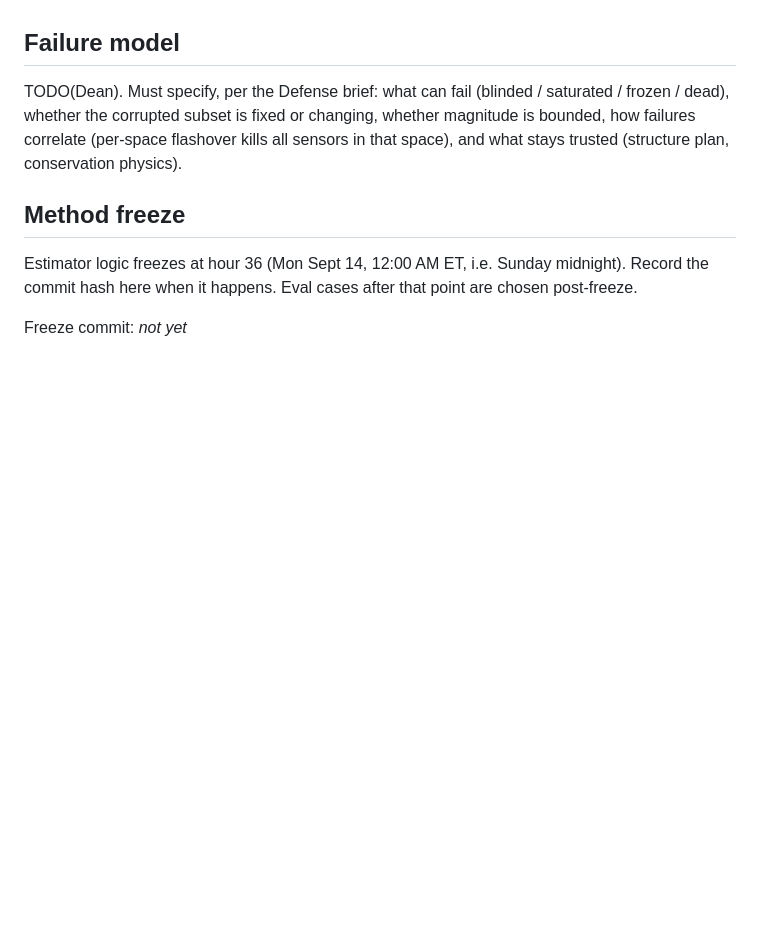
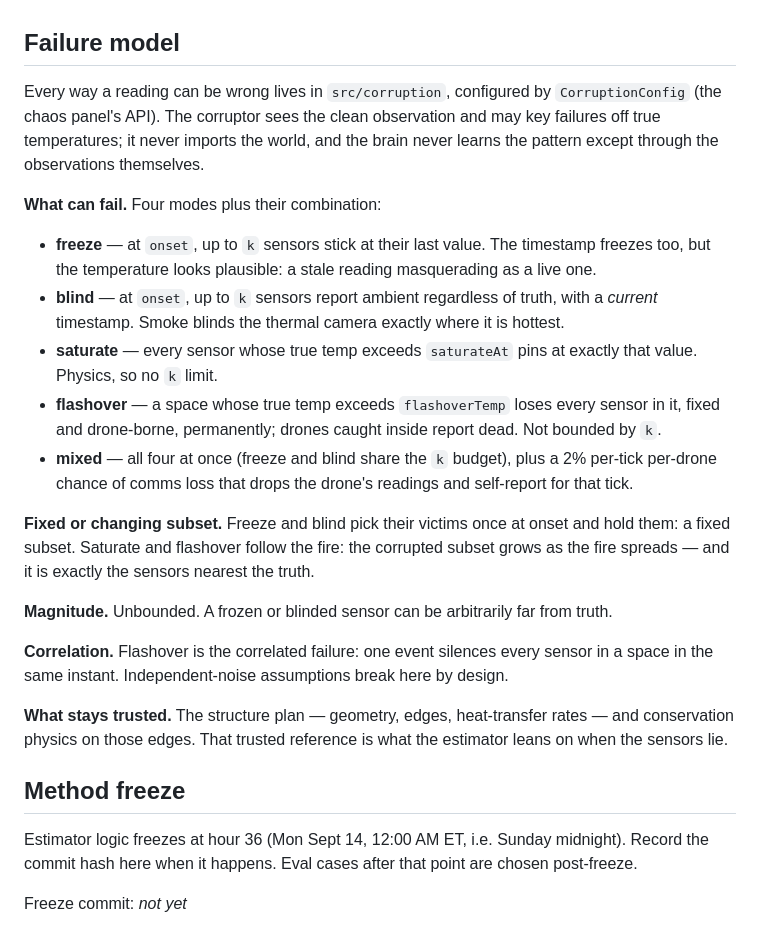
Before and after one commit to Cdub220/Firefly, a Markdown page: README.md, the part around the change. Drawn GitHub-style; blank space fills up the shorter version.

Commit message:
README: failure model section per the Defense brief
Claude-Session: https://claude.ai/code/session_0176TCFQtfXqvh16br8JMs7t

```diff
--- a/README.md
+++ b/README.md
@@ -61,7 +61,23 @@ Hooks, skills, and a verifier agent are committed under `.claude/`. Start a sess
 
 ## Failure model
 
-TODO(Dean). Must specify, per the Defense brief: what can fail (blinded / saturated / frozen / dead), whether the corrupted subset is fixed or changing, whether magnitude is bounded, how failures correlate (per-space flashover kills all sensors in that space), and what stays trusted (structure plan, conservation physics).
+Every way a reading can be wrong lives in `src/corruption`, configured by `CorruptionConfig` (the chaos panel's API). The corruptor sees the clean observation and may key failures off true temperatures; it never imports the world, and the brain never learns the pattern except through the observations themselves.
+
+**What can fail.** Four modes plus their combination:
+
+- **freeze** — at `onset`, up to `k` sensors stick at their last value. The timestamp freezes too, but the temperature looks plausible: a stale reading masquerading as a live one.
+- **blind** — at `onset`, up to `k` sensors report ambient regardless of truth, with a *current* timestamp. Smoke blinds the thermal camera exactly where it is hottest.
+- **saturate** — every sensor whose true temp exceeds `saturateAt` pins at exactly that value. Physics, so no `k` limit.
+- **flashover** — a space whose true temp exceeds `flashoverTemp` loses every sensor in it, fixed and drone-borne, permanently; drones caught inside report dead. Not bounded by `k`.
+- **mixed** — all four at once (freeze and blind share the `k` budget), plus a 2% per-tick per-drone chance of comms loss that drops the drone's readings and self-report for that tick.
+
+**Fixed or changing subset.** Freeze and blind pick their victims once at onset and hold them: a fixed subset. Saturate and flashover follow the fire: the corrupted subset grows as the fire spreads — and it is exactly the sensors nearest the truth.
+
+**Magnitude.** Unbounded. A frozen or blinded sensor can be arbitrarily far from truth.
+
+**Correlation.** Flashover is the correlated failure: one event silences every sensor in a space in the same instant. Independent-noise assumptions break here by design.
+
+**What stays trusted.** The structure plan — geometry, edges, heat-transfer rates — and conservation physics on those edges. That trusted reference is what the estimator leans on when the sensors lie.
 
 ## Method freeze
 
```
